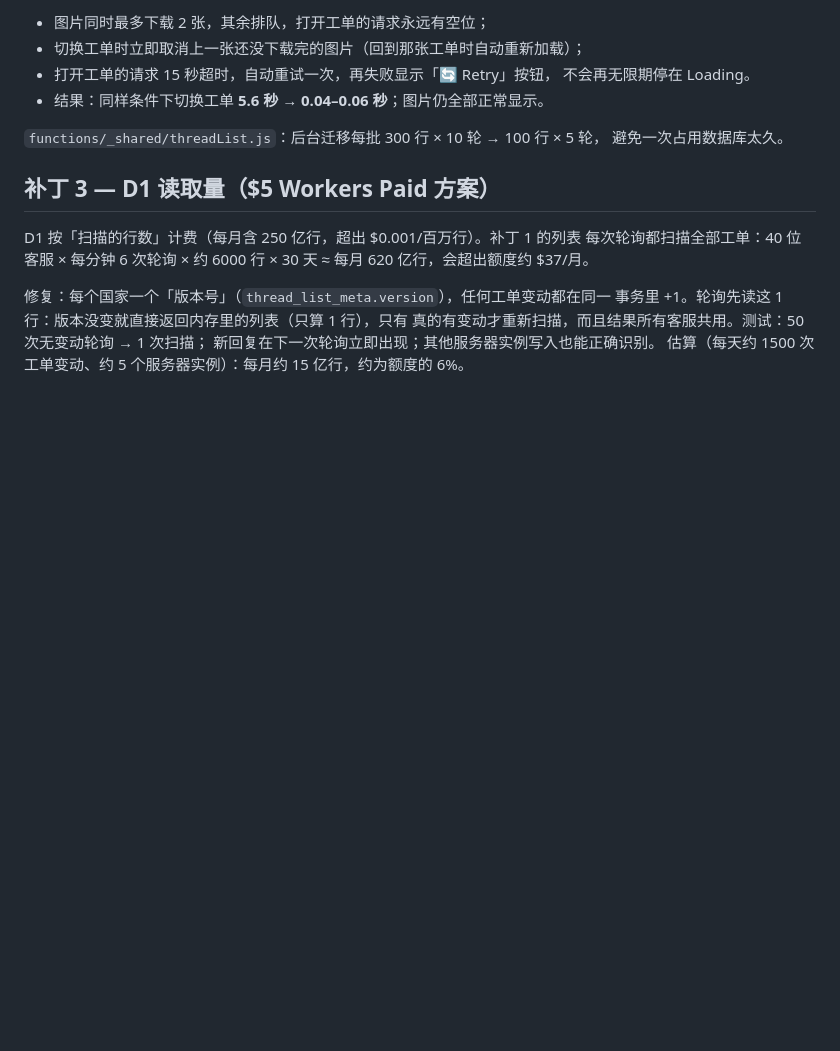
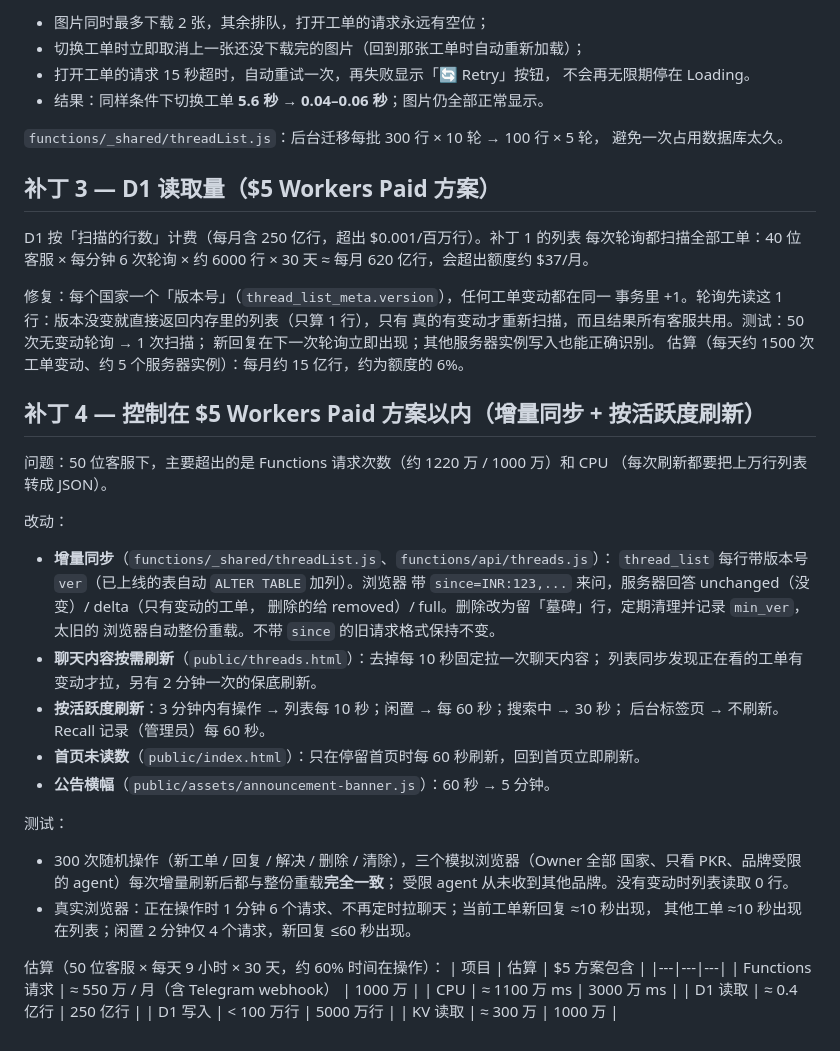
Before and after one commit to HeyVIP-csteam/TBC, a Markdown page: changelog/CHANGES-2026-10-10-performance.md, the part around the change. GitHub-like rendering; blank space fills up the shorter version.

```diff
--- a/changelog/CHANGES-2026-10-10-performance.md
+++ b/changelog/CHANGES-2026-10-10-performance.md
@@ -107,3 +107,37 @@ D1 按「扫描的行数」计费（每月含 250 亿行，超出 $0.001/百万
 真的有变动才重新扫描，而且结果所有客服共用。测试：50 次无变动轮询 → 1 次扫描；
 新回复在下一次轮询立即出现；其他服务器实例写入也能正确识别。
 估算（每天约 1500 次工单变动、约 5 个服务器实例）：每月约 15 亿行，约为额度的 6%。
+
+## 补丁 4 — 控制在 $5 Workers Paid 方案以内（增量同步 + 按活跃度刷新）
+
+问题：50 位客服下，主要超出的是 Functions 请求次数（约 1220 万 / 1000 万）和 CPU
+（每次刷新都要把上万行列表转成 JSON）。
+
+改动：
+- **增量同步**（`functions/_shared/threadList.js`、`functions/api/threads.js`）：
+  `thread_list` 每行带版本号 `ver`（已上线的表自动 `ALTER TABLE` 加列）。浏览器
+  带 `since=INR:123,...` 来问，服务器回答 unchanged（没变）/ delta（只有变动的工单，
+  删除的给 removed）/ full。删除改为留「墓碑」行，定期清理并记录 `min_ver`，太旧的
+  浏览器自动整份重载。不带 `since` 的旧请求格式保持不变。
+- **聊天内容按需刷新**（`public/threads.html`）：去掉每 10 秒固定拉一次聊天内容；
+  列表同步发现正在看的工单有变动才拉，另有 2 分钟一次的保底刷新。
+- **按活跃度刷新**：3 分钟内有操作 → 列表每 10 秒；闲置 → 每 60 秒；搜索中 → 30 秒；
+  后台标签页 → 不刷新。Recall 记录（管理员）每 60 秒。
+- **首页未读数**（`public/index.html`）：只在停留首页时每 60 秒刷新，回到首页立即刷新。
+- **公告横幅**（`public/assets/announcement-banner.js`）：60 秒 → 5 分钟。
+
+测试：
+- 300 次随机操作（新工单 / 回复 / 解决 / 删除 / 清除），三个模拟浏览器（Owner 全部
+  国家、只看 PKR、品牌受限的 agent）每次增量刷新后都与整份重载**完全一致**；
+  受限 agent 从未收到其他品牌。没有变动时列表读取 0 行。
+- 真实浏览器：正在操作时 1 分钟 6 个请求、不再定时拉聊天；当前工单新回复 ≈10 秒出现，
+  其他工单 ≈10 秒出现在列表；闲置 2 分钟仅 4 个请求，新回复 ≤60 秒出现。
+
+估算（50 位客服 × 每天 9 小时 × 30 天，约 60% 时间在操作）：
+| 项目 | 估算 | $5 方案包含 |
+|---|---|---|
+| Functions 请求 | ≈ 550 万 / 月（含 Telegram webhook） | 1000 万 |
+| CPU | ≈ 1100 万 ms | 3000 万 ms |
+| D1 读取 | ≈ 0.4 亿行 | 250 亿行 |
+| D1 写入 | < 100 万行 | 5000 万行 |
+| KV 读取 | ≈ 300 万 | 1000 万 |
```
